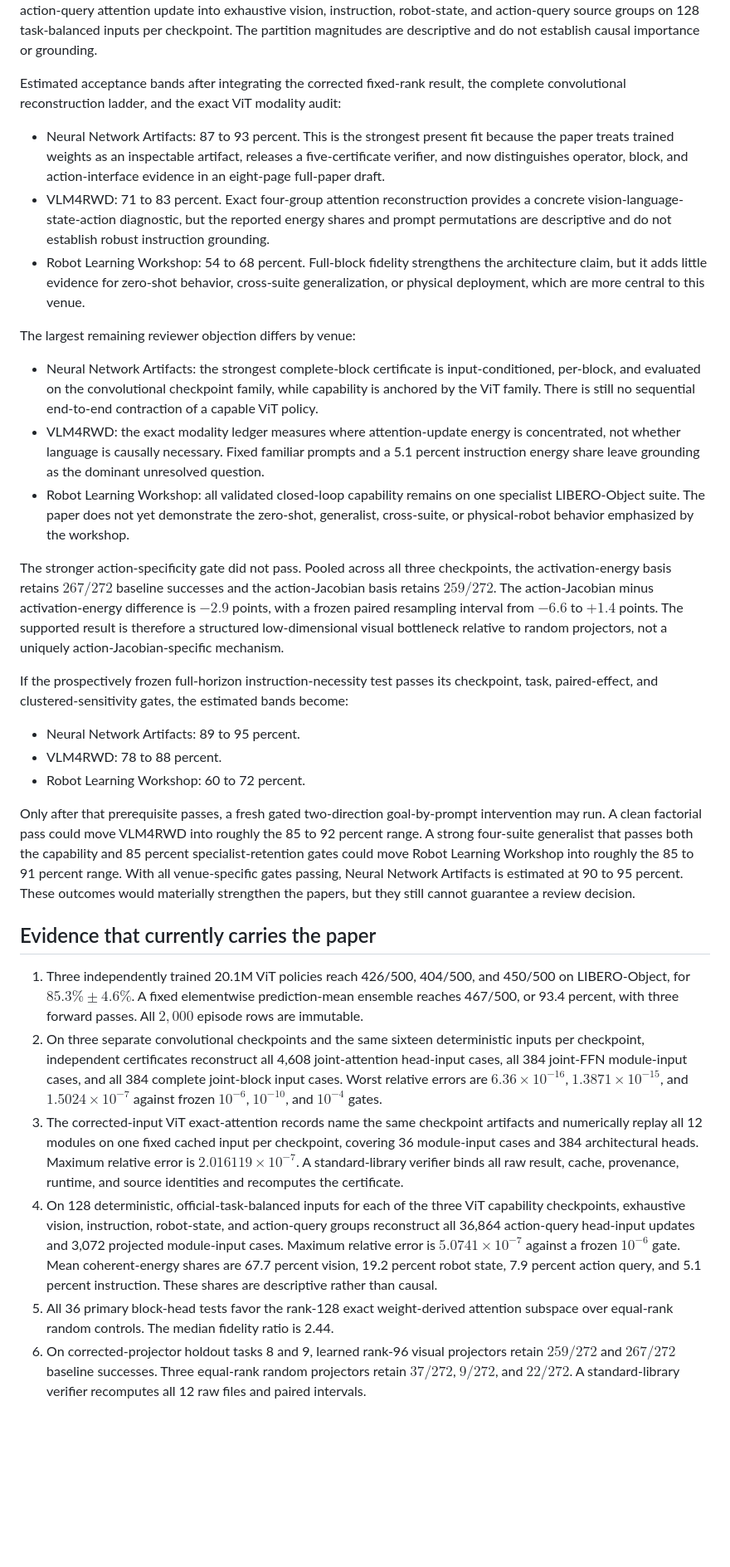
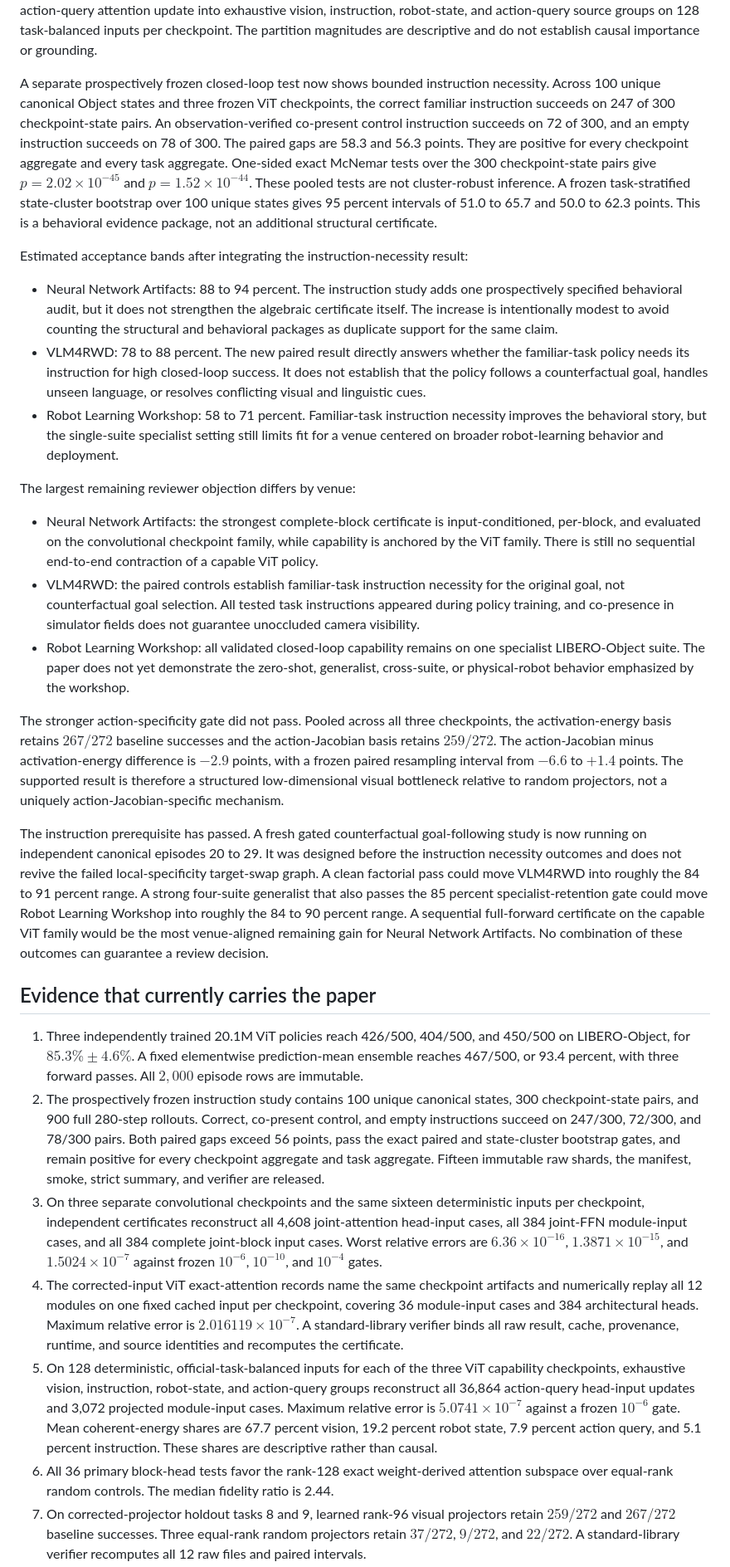
Before and after one commit to J0YY/x-vla, a Markdown page: paper/NEURIPS_2026_ACCEPTANCE_REVIEW.md, the part around one of its changes. Shown at 83% size. Rendered like a GitHub page; blank space fills up the shorter version.

Commit message:
Update workshop acceptance audit after instruction pass

```diff
--- a/paper/NEURIPS_2026_ACCEPTANCE_REVIEW.md
+++ b/paper/NEURIPS_2026_ACCEPTANCE_REVIEW.md
@@ -24,27 +24,38 @@ update into exhaustive vision, instruction, robot-state, and action-query source
 task-balanced inputs per checkpoint. The partition magnitudes are descriptive and do not establish
 causal importance or grounding.
 
-Estimated acceptance bands after integrating the corrected fixed-rank result, the complete
-convolutional reconstruction ladder, and the exact ViT modality audit:
+A separate prospectively frozen closed-loop test now shows bounded instruction necessity. Across
+100 unique canonical Object states and three frozen ViT checkpoints, the correct familiar
+instruction succeeds on 247 of 300 checkpoint-state pairs. An observation-verified co-present
+control instruction succeeds on 72 of 300, and an empty instruction succeeds on 78 of 300. The
+paired gaps are 58.3 and 56.3 points. They are positive for every checkpoint aggregate and every
+task aggregate. One-sided exact McNemar tests over the 300 checkpoint-state pairs give
+$p=2.02\times10^{-45}$ and $p=1.52\times10^{-44}$. These pooled tests are not cluster-robust
+inference. A frozen task-stratified state-cluster bootstrap over 100 unique states gives 95 percent
+intervals of 51.0 to 65.7 and 50.0 to 62.3 points. This is a behavioral evidence package, not an
+additional structural certificate.
 
-- Neural Network Artifacts: 87 to 93 percent. This is the strongest present fit because the paper
-  treats trained weights as an inspectable artifact, releases a five-certificate verifier, and now
-  distinguishes operator, block, and action-interface evidence in an eight-page full-paper draft.
-- VLM4RWD: 71 to 83 percent. Exact four-group attention reconstruction provides a concrete
-  vision-language-state-action diagnostic, but the reported energy shares and prompt permutations
-  are descriptive and do not establish robust instruction grounding.
-- Robot Learning Workshop: 54 to 68 percent. Full-block fidelity strengthens the architecture
-  claim, but it adds little evidence for zero-shot behavior, cross-suite generalization, or
-  physical deployment, which are more central to this venue.
+Estimated acceptance bands after integrating the instruction-necessity result:
+
+- Neural Network Artifacts: 88 to 94 percent. The instruction study adds one prospectively specified
+  behavioral audit, but it does not strengthen the algebraic certificate itself. The increase is
+  intentionally modest to avoid counting the structural and behavioral packages as duplicate
+  support for the same claim.
+- VLM4RWD: 78 to 88 percent. The new paired result directly answers whether the familiar-task policy
+  needs its instruction for high closed-loop success. It does not establish that the policy follows
+  a counterfactual goal, handles unseen language, or resolves conflicting visual and linguistic cues.
+- Robot Learning Workshop: 58 to 71 percent. Familiar-task instruction necessity improves the
+  behavioral story, but the single-suite specialist setting still limits fit for a venue centered on
+  broader robot-learning behavior and deployment.
 
 The largest remaining reviewer objection differs by venue:
 
 - Neural Network Artifacts: the strongest complete-block certificate is input-conditioned,
   per-block, and evaluated on the convolutional checkpoint family, while capability is anchored by
   the ViT family. There is still no sequential end-to-end contraction of a capable ViT policy.
-- VLM4RWD: the exact modality ledger measures where attention-update energy is concentrated, not
-  whether language is causally necessary. Fixed familiar prompts and a 5.1 percent instruction
-  energy share leave grounding as the dominant unresolved question.
+- VLM4RWD: the paired controls establish familiar-task instruction necessity for the original goal,
+  not counterfactual goal selection. All tested task instructions appeared during policy training,
+  and co-presence in simulator fields does not guarantee unoccluded camera visibility.
 - Robot Learning Workshop: all validated closed-loop capability remains on one specialist
   LIBERO-Object suite. The paper does not yet demonstrate the zero-shot, generalist, cross-suite,
   or physical-robot behavior emphasized by the workshop.
@@ -56,44 +67,44 @@ paired resampling interval from $-6.6$ to $+1.4$ points. The supported result is
 structured low-dimensional visual bottleneck relative to random projectors, not a uniquely
 action-Jacobian-specific mechanism.
 
-If the prospectively frozen full-horizon instruction-necessity test passes its checkpoint, task,
-paired-effect, and clustered-sensitivity gates, the estimated bands become:
-
-- Neural Network Artifacts: 89 to 95 percent.
-- VLM4RWD: 78 to 88 percent.
-- Robot Learning Workshop: 60 to 72 percent.
-
-Only after that prerequisite passes, a fresh gated two-direction goal-by-prompt intervention may
-run. A clean factorial pass could move VLM4RWD into roughly the 85 to 92 percent range. A strong
-four-suite generalist that passes both the capability and 85 percent specialist-retention gates
-could move Robot Learning Workshop into roughly the 85 to 91 percent range. With all
-venue-specific gates passing, Neural Network Artifacts is estimated at 90 to 95 percent. These
-outcomes would materially strengthen the papers, but they still cannot guarantee a review
-decision.
+The instruction prerequisite has passed. A fresh gated counterfactual goal-following study is now
+running on independent canonical episodes 20 to 29. It was designed before the instruction
+necessity outcomes and does not revive the failed local-specificity target-swap graph. A clean
+factorial pass could move VLM4RWD into roughly the 84 to 91 percent range. A strong four-suite
+generalist that also passes the 85 percent specialist-retention gate could move Robot Learning
+Workshop into roughly the 84 to 90 percent range. A sequential full-forward certificate on the
+capable ViT family would be the most venue-aligned remaining gain for Neural Network Artifacts.
+No combination of these outcomes can guarantee a review decision.
 
 ## Evidence that currently carries the paper
 
 1. Three independently trained 20.1M ViT policies reach 426/500, 404/500, and 450/500 on
    LIBERO-Object, for $85.3\%\pm4.6\%$. A fixed elementwise prediction-mean ensemble reaches
    467/500, or 93.4 percent, with three forward passes. All $2{,}000$ episode rows are immutable.
-2. On three separate convolutional checkpoints and the same sixteen deterministic inputs per
+2. The prospectively frozen instruction study contains 100 unique canonical states, 300
+   checkpoint-state pairs, and 900 full 280-step rollouts. Correct, co-present control, and empty
+   instructions succeed on 247/300, 72/300, and 78/300 pairs. Both paired gaps exceed 56 points,
+   pass the exact paired and state-cluster bootstrap gates, and remain positive for every checkpoint
+   aggregate and task aggregate. Fifteen immutable raw shards, the manifest, smoke, strict summary,
+   and verifier are released.
+3. On three separate convolutional checkpoints and the same sixteen deterministic inputs per
    checkpoint, independent certificates reconstruct all 4,608 joint-attention head-input cases,
    all 384 joint-FFN module-input cases, and all 384 complete joint-block input cases. Worst
    relative errors are $6.36\times10^{-16}$, $1.3871\times10^{-15}$, and
    $1.5024\times10^{-7}$ against frozen $10^{-6}$, $10^{-10}$, and $10^{-4}$ gates.
-3. The corrected-input ViT exact-attention records name the same checkpoint artifacts and
+4. The corrected-input ViT exact-attention records name the same checkpoint artifacts and
    numerically replay all 12 modules on one fixed cached input per checkpoint, covering 36
    module-input cases and 384 architectural heads. Maximum relative error is
    $2.016119\times10^{-7}$. A standard-library verifier binds all raw result, cache, provenance,
    runtime, and source identities and recomputes the certificate.
-4. On 128 deterministic, official-task-balanced inputs for each of the three ViT capability
+5. On 128 deterministic, official-task-balanced inputs for each of the three ViT capability
    checkpoints, exhaustive vision, instruction, robot-state, and action-query groups reconstruct
    all 36,864 action-query head-input updates and 3,072 projected module-input cases. Maximum
    relative error is $5.0741\times10^{-7}$ against a frozen $10^{-6}$ gate. Mean coherent-energy
    shares are 67.7 percent vision, 19.2 percent robot state, 7.9 percent action query, and 5.1
    percent instruction. These shares are descriptive rather than causal.
-5. All 36 primary block-head tests favor the rank-128 exact weight-derived attention subspace over
+6. All 36 primary block-head tests favor the rank-128 exact weight-derived attention subspace over
    equal-rank random controls. The median fidelity ratio is 2.44.
-6. On corrected-projector holdout tasks 8 and 9, learned rank-96 visual projectors retain $259/272$ and
+7. On corrected-projector holdout tasks 8 and 9, learned rank-96 visual projectors retain $259/272$ and
    $267/272$ baseline successes. Three equal-rank random projectors retain $37/272$, $9/272$, and
    $22/272$. A standard-library verifier recomputes all 12 raw files and paired intervals.
```
Also changed, not shown: other parts of paper/NEURIPS_2026_ACCEPTANCE_REVIEW.md (+39 -22 lines).
